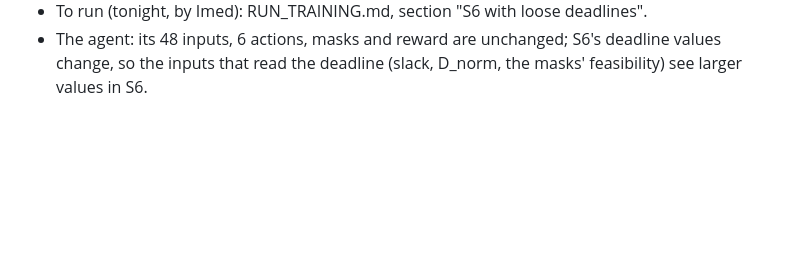
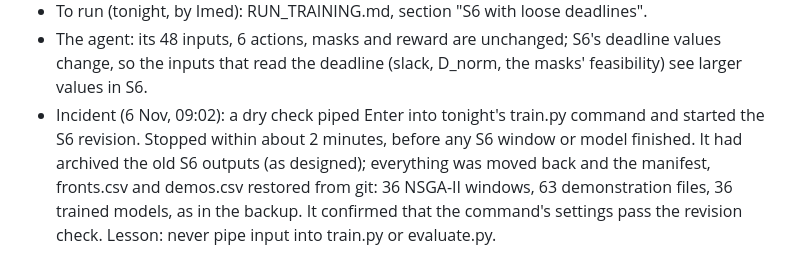
Before and after one commit to imadbenmadi/pcnme-src, a Markdown page: docs/RUN_LOG.md, the part around the change. Rendered like a GitHub page; blank space fills up the shorter version.

Commit message:
RUN_LOG: accidental 2-minute S6 start this morning, fully restored
Co-Authored-By: Claude Opus 5.5 <noreply@anthropic.com>

```diff
--- a/docs/RUN_LOG.md
+++ b/docs/RUN_LOG.md
@@ -161,3 +161,8 @@ Newest at the bottom. Commands: `RUN_TRAINING.md`; data files: `data/DATA.md`.
 - To run (tonight, by Imed): RUN_TRAINING.md, section "S6 with loose deadlines".
 - The agent: its 48 inputs, 6 actions, masks and reward are unchanged; S6's deadline values change, so the inputs
   that read the deadline (slack, D_norm, the masks' feasibility) see larger values in S6.
+- Incident (6 Nov, 09:02): a dry check piped Enter into tonight's train.py command and started the S6 revision.
+  Stopped within about 2 minutes, before any S6 window or model finished. It had archived the old S6 outputs (as
+  designed); everything was moved back and the manifest, fronts.csv and demos.csv restored from git: 36 NSGA-II
+  windows, 63 demonstration files, 36 trained models, as in the backup. It confirmed that the command's settings
+  pass the revision check. Lesson: never pipe input into train.py or evaluate.py.
```
